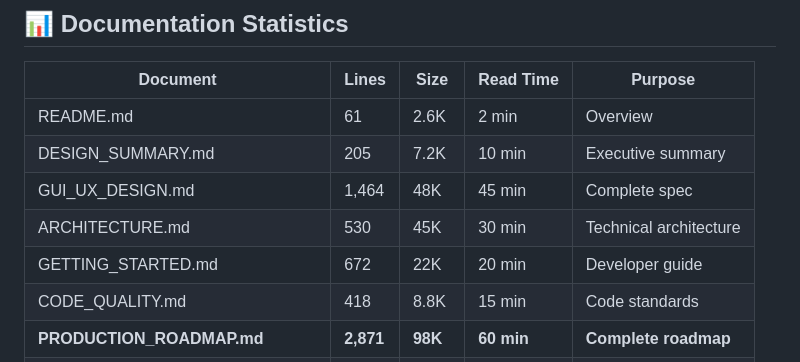
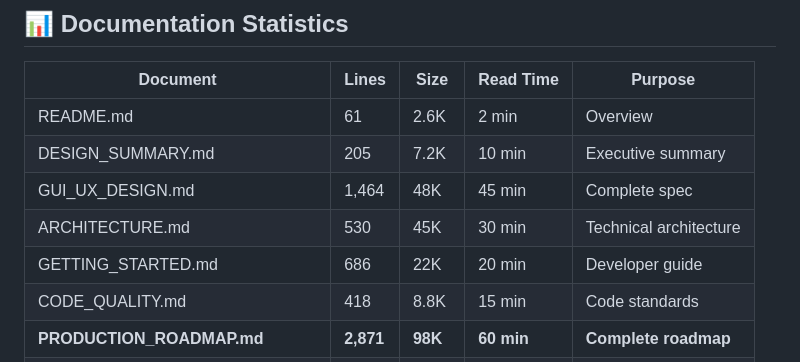
Before and after one commit to merenut/TermiEmu, a Markdown page: DOCUMENTATION_INDEX.md, the part around the change. Drawn GitHub-style.

Commit message:
Update DOCUMENTATION_INDEX.md
Co-authored-by: Copilot <175728472+Copilot@users.noreply.github.com>

```diff
--- a/DOCUMENTATION_INDEX.md
+++ b/DOCUMENTATION_INDEX.md
@@ -315,7 +315,7 @@ The TermiEmu documentation consists of **6,500+ lines** across **7 core document
 | DESIGN_SUMMARY.md | 205 | 7.2K | 10 min | Executive summary |
 | GUI_UX_DESIGN.md | 1,464 | 48K | 45 min | Complete spec |
 | ARCHITECTURE.md | 530 | 45K | 30 min | Technical architecture |
-| GETTING_STARTED.md | 672 | 22K | 20 min | Developer guide |
+| GETTING_STARTED.md | 686 | 22K | 20 min | Developer guide |
 | CODE_QUALITY.md | 418 | 8.8K | 15 min | Code standards |
 | **PRODUCTION_ROADMAP.md** | **2,871** | **98K** | **60 min** | **Complete roadmap** |
 | **ROADMAP_QUICK_REFERENCE.md** | **354** | **11K** | **10 min** | **Quick start guide** |
```
